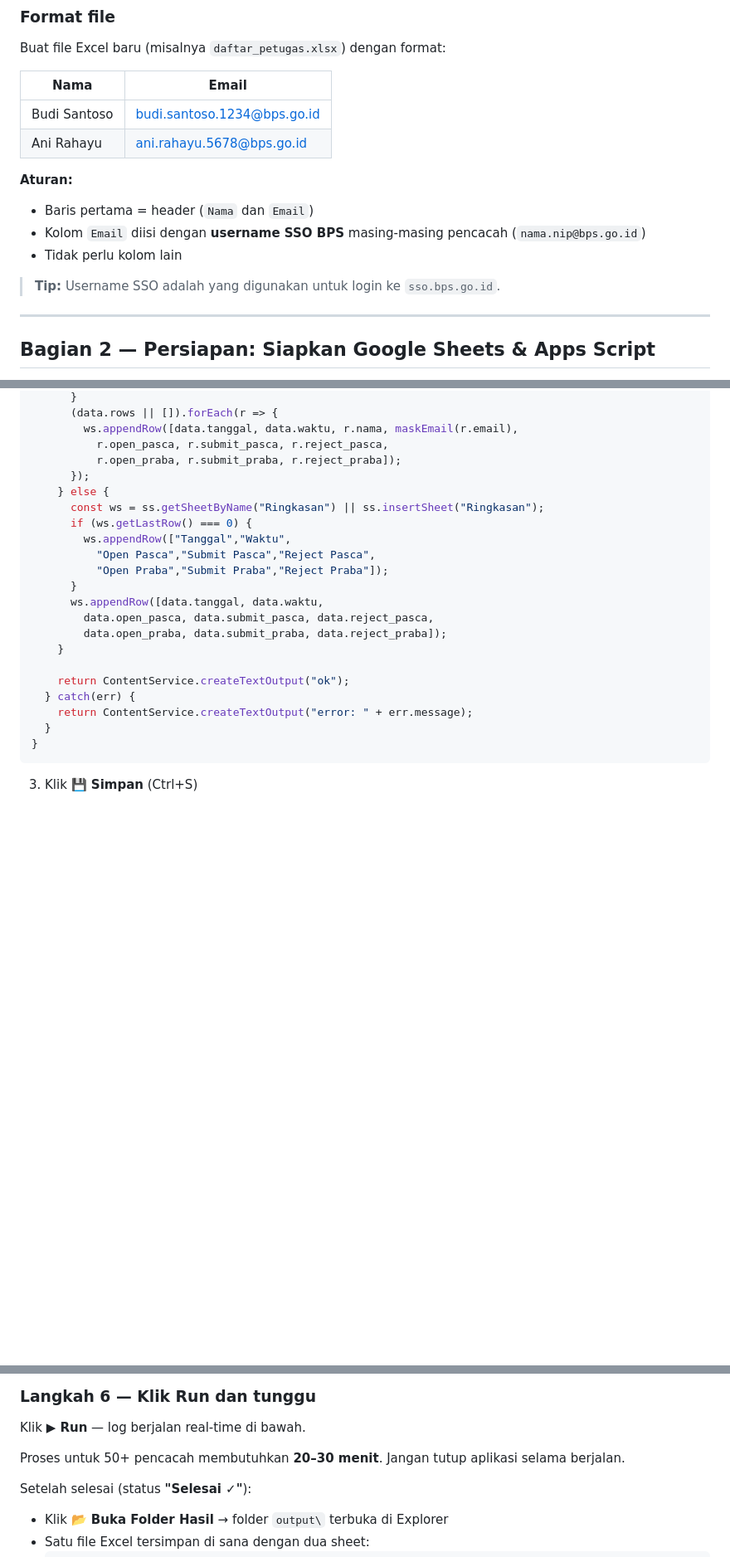
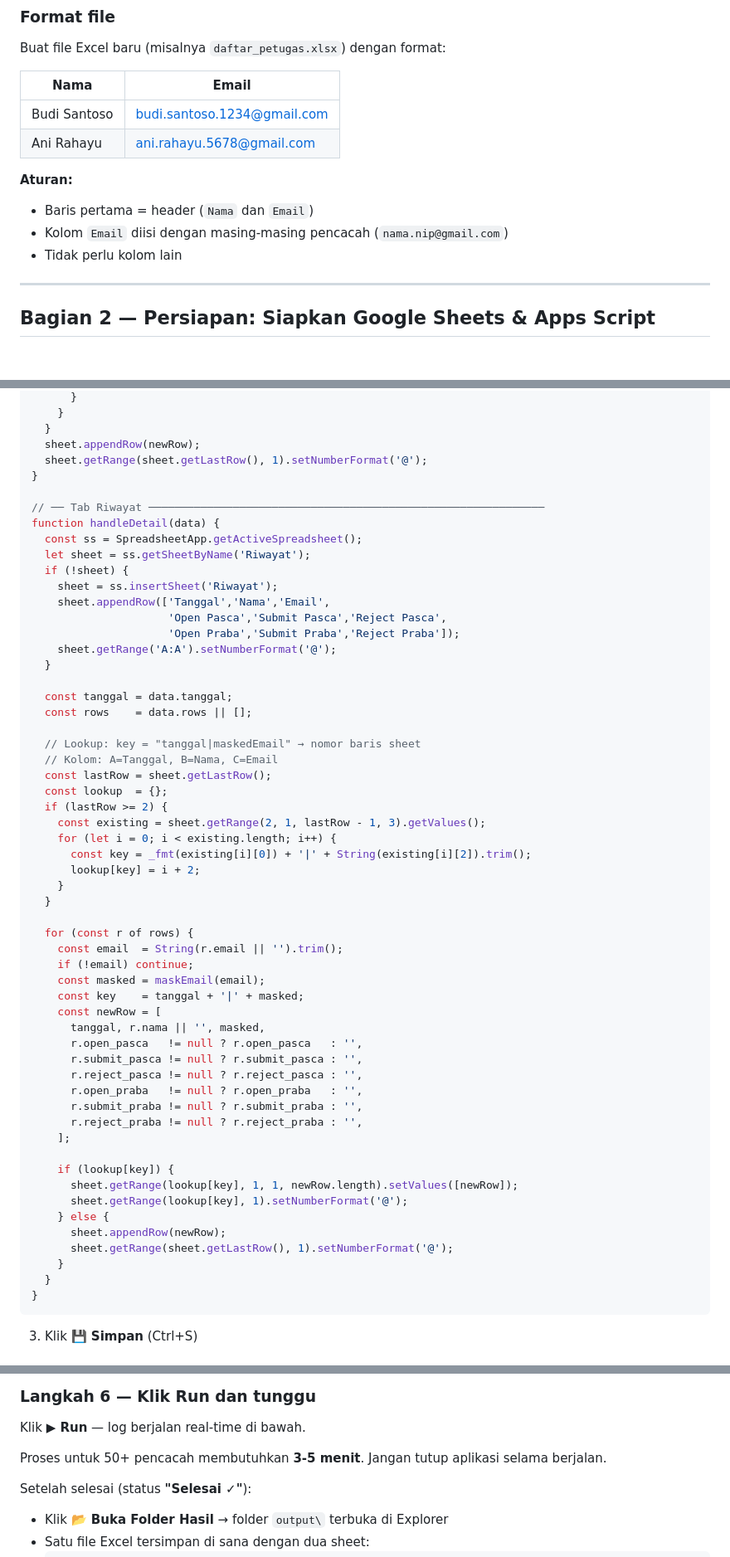
Before and after one commit to zul-zulkar/gcpln5108, a Markdown page: README.md, 3 parts joined by grey strips. Shown at 83% size. Rendered like a GitHub page; blank space fills up the shorter version.

Commit message:
feat: update email format in README and improve data handling in script; adjust processing time estimate for scraper

````diff
--- a/README.md
+++ b/README.md
@@ -29,15 +29,13 @@ Buat file Excel baru (misalnya `daftar_petugas.xlsx`) dengan format:
 
 | Nama | Email |
 |------|-------|
-| Budi Santoso | budi.santoso.1234@bps.go.id |
-| Ani Rahayu | ani.rahayu.5678@bps.go.id |
+| Budi Santoso | budi.santoso.1234@gmail.com |
+| Ani Rahayu | ani.rahayu.5678@gmail.com |
 
 **Aturan:**
 - Baris pertama = header (`Nama` dan `Email`)
-- Kolom `Email` diisi dengan **username SSO BPS** masing-masing pencacah (`nama.nip@bps.go.id`)
+- Kolom `Email` diisi dengan masing-masing pencacah (`nama.nip@gmail.com`)
 - Tidak perlu kolom lain
-
-> **Tip:** Username SSO adalah yang digunakan untuk login ke `sso.bps.go.id`.
 
 ---
 
@@ -108,24 +146,59 @@ function doPost(e) {
       }
-      (data.rows || []).forEach(r => {
-        ws.appendRow([data.tanggal, data.waktu, r.nama, maskEmail(r.email),
-          r.open_pasca, r.submit_pasca, r.reject_pasca,
-          r.open_praba, r.submit_praba, r.reject_praba]);
-      });
+    }
+  }
+  sheet.appendRow(newRow);
+  sheet.getRange(sheet.getLastRow(), 1).setNumberFormat('@');
+}
+
+// ── Tab Riwayat ─────────────────────────────────────────────────────────────
+function handleDetail(data) {
+  const ss = SpreadsheetApp.getActiveSpreadsheet();
+  let sheet = ss.getSheetByName('Riwayat');
+  if (!sheet) {
+    sheet = ss.insertSheet('Riwayat');
+    sheet.appendRow(['Tanggal','Nama','Email',
+                     'Open Pasca','Submit Pasca','Reject Pasca',
+                     'Open Praba','Submit Praba','Reject Praba']);
+    sheet.getRange('A:A').setNumberFormat('@');
+  }
+
+  const tanggal = data.tanggal;
+  const rows    = data.rows || [];
+
+  // Lookup: key = "tanggal|maskedEmail" → nomor baris sheet
+  // Kolom: A=Tanggal, B=Nama, C=Email
+  const lastRow = sheet.getLastRow();
+  const lookup  = {};
+  if (lastRow >= 2) {
+    const existing = sheet.getRange(2, 1, lastRow - 1, 3).getValues();
+    for (let i = 0; i < existing.length; i++) {
+      const key = _fmt(existing[i][0]) + '|' + String(existing[i][2]).trim();
+      lookup[key] = i + 2;
+    }
+  }
+
+  for (const r of rows) {
+    const email  = String(r.email || '').trim();
+    if (!email) continue;
+    const masked = maskEmail(email);
+    const key    = tanggal + '|' + masked;
+    const newRow = [
+      tanggal, r.nama || '', masked,
+      r.open_pasca   != null ? r.open_pasca   : '',
+      r.submit_pasca != null ? r.submit_pasca : '',
+      r.reject_pasca != null ? r.reject_pasca : '',
+      r.open_praba   != null ? r.open_praba   : '',
+      r.submit_praba != null ? r.submit_praba : '',
+      r.reject_praba != null ? r.reject_praba : '',
+    ];
+
+    if (lookup[key]) {
+      sheet.getRange(lookup[key], 1, 1, newRow.length).setValues([newRow]);
+      sheet.getRange(lookup[key], 1).setNumberFormat('@');
     } else {
-      const ws = ss.getSheetByName("Ringkasan") || ss.insertSheet("Ringkasan");
-      if (ws.getLastRow() === 0) {
-        ws.appendRow(["Tanggal","Waktu",
-          "Open Pasca","Submit Pasca","Reject Pasca",
-          "Open Praba","Submit Praba","Reject Praba"]);
-      }
-      ws.appendRow([data.tanggal, data.waktu,
-        data.open_pasca, data.submit_pasca, data.reject_pasca,
-        data.open_praba, data.submit_praba, data.reject_praba]);
+      sheet.appendRow(newRow);
+      sheet.getRange(sheet.getLastRow(), 1).setNumberFormat('@');
     }
-
-    return ContentService.createTextOutput("ok");
-  } catch(err) {
-    return ContentService.createTextOutput("error: " + err.message);
   }
 }
 ```
@@ -231,7 +304,7 @@ Mendukung FortiClient dan VPN Windows standar.
 
 Klik **▶ Run** — log berjalan real-time di bawah.
 
-Proses untuk 50+ pencacah membutuhkan **20–30 menit**. Jangan tutup aplikasi selama berjalan.
+Proses untuk 50+ pencacah membutuhkan **3-5 menit**. Jangan tutup aplikasi selama berjalan.
 
 Setelah selesai (status **"Selesai ✓"**):
 - Klik **📂 Buka Folder Hasil** → folder `output\` terbuka di Explorer
````
Also changed, not shown: other parts of README.md (+49 -9 lines).
